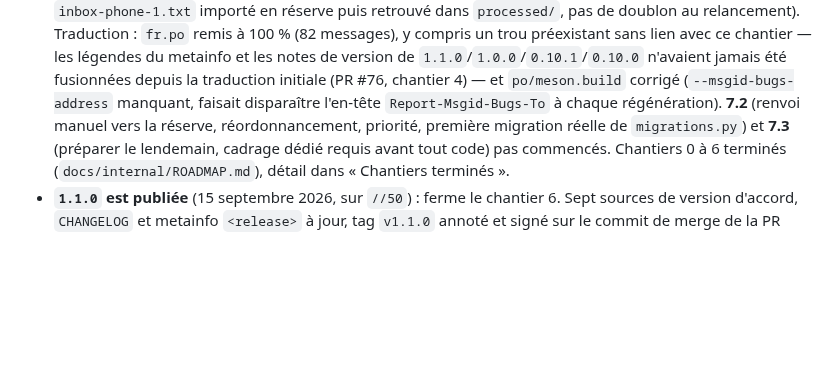
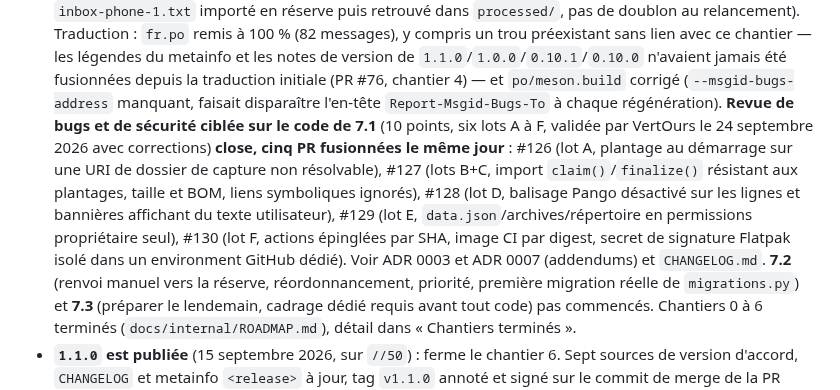
Before and after one commit to VertOurs/Rature, a Markdown page: STATE.md, the part around the change. Drawn GitHub-style; blank space fills up the shorter version.

Commit message:
docs(state): bug/security review plan on 7.1 done, #126 to #130 (#131)
Five PRs merged 2026-09-24: startup crash (lot A, #126), crash-safe
inbox import (lots B+C, #127), Pango markup escaping (lot D, #128),
data file permissions (lot E, #129), and CI action/image pinning plus
the release GPG secret isolated in its own environment (lot F, #130).

Co-authored-by: Claude Sonnet 5 <noreply@anthropic.com>

```diff
--- a/STATE.md
+++ b/STATE.md
@@ -24,7 +24,19 @@ condense en trois lignes. Ce qui est durable part dans un ADR ou dans
   n'avaient jamais été fusionnées depuis la traduction initiale (PR #76,
   chantier 4) — et `po/meson.build` corrigé (`--msgid-bugs-address`
   manquant, faisait disparaître l'en-tête `Report-Msgid-Bugs-To` à
-  chaque régénération). **7.2** (renvoi manuel vers la réserve,
+  chaque régénération). **Revue de bugs et de sécurité ciblée sur le
+  code de 7.1** (10 points, six lots A à F, validée par VertOurs le
+  24 septembre 2026 avec corrections) **close, cinq PR fusionnées le
+  même jour** : #126 (lot A, plantage au démarrage sur une URI de
+  dossier de capture non résolvable), #127 (lots B+C, import
+  `claim()`/`finalize()` résistant aux plantages, taille et BOM,
+  liens symboliques ignorés), #128 (lot D, balisage Pango désactivé
+  sur les lignes et bannières affichant du texte utilisateur), #129
+  (lot E, `data.json`/archives/répertoire en permissions
+  propriétaire seul), #130 (lot F, actions épinglées par SHA, image
+  CI par digest, secret de signature Flatpak isolé dans un
+  environment GitHub dédié). Voir ADR 0003 et ADR 0007 (addendums) et
+  `CHANGELOG.md`. **7.2** (renvoi manuel vers la réserve,
   réordonnancement, priorité, première migration réelle de
   `migrations.py`) et **7.3** (préparer le lendemain, cadrage dédié
   requis avant tout code) pas commencés. Chantiers 0 à 6 terminés
```
